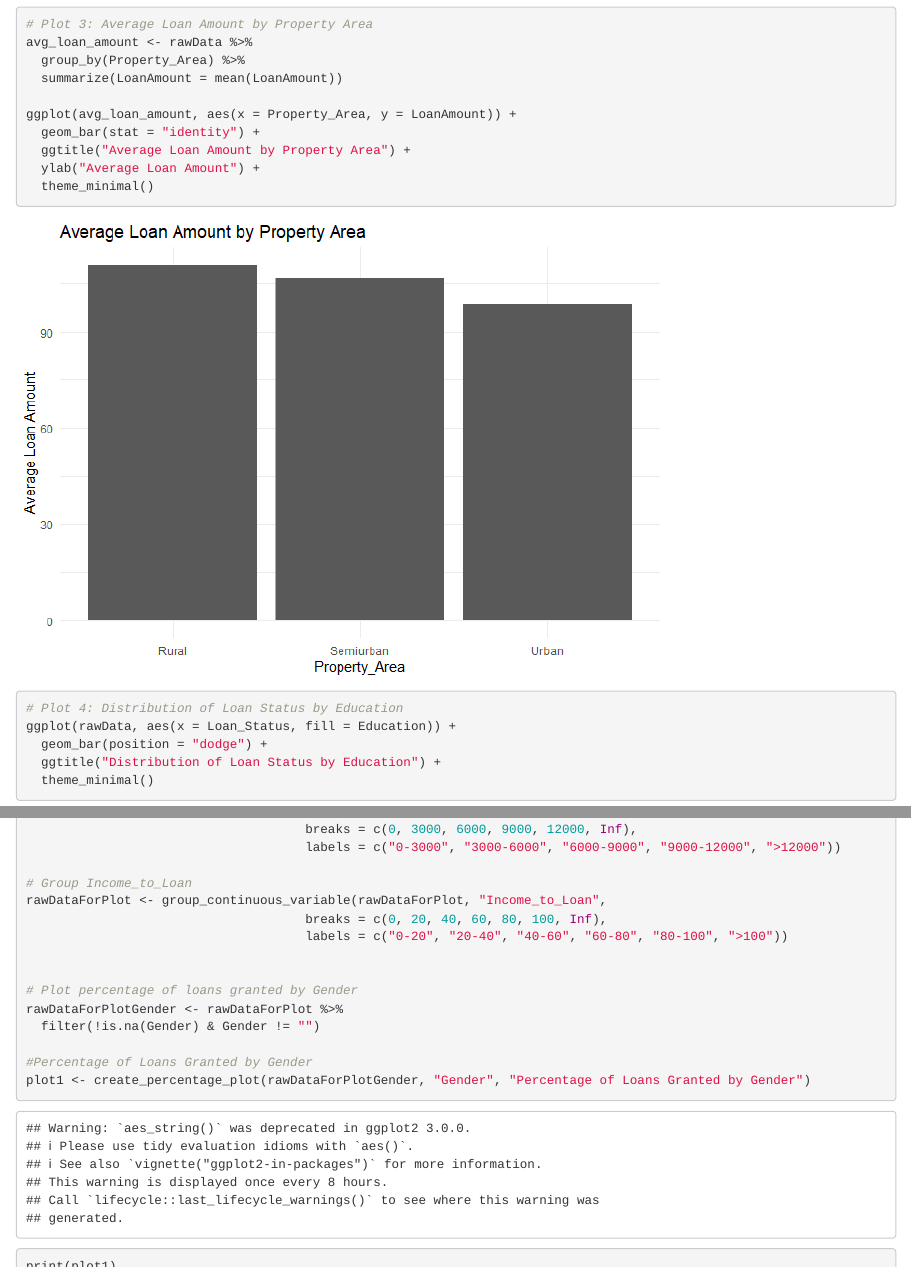
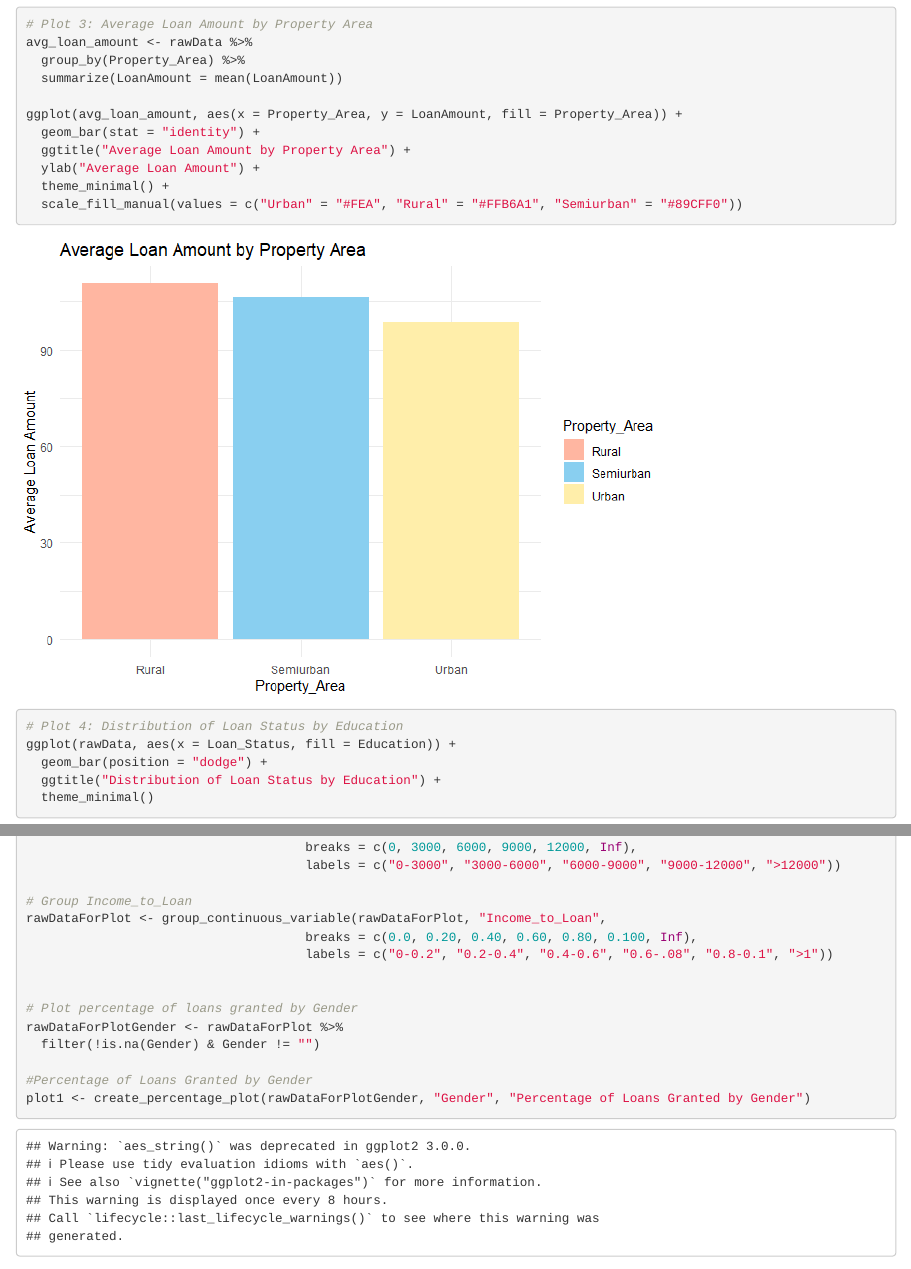
Before and after one commit to Timbo003/E-Business-Loan-Status-Prediction, an R Markdown document (E-Business-Loan-Status-Prediction.Rmd): the page in a window 1100 px wide, from 3390 px down, and a second part further down, joined at a grey line. The pictures show the output file E-Business-Loan-Status-Prediction.html that the author committed with the source, opened offline.

Commit message:
Final Push v4

```diff
--- a/E-Business-Loan-Status-Prediction.Rmd
+++ b/E-Business-Loan-Status-Prediction.Rmd
@@ -74,11 +76,12 @@ avg_loan_amount <- rawData %>%
   group_by(Property_Area) %>%
   summarize(LoanAmount = mean(LoanAmount))
 
-ggplot(avg_loan_amount, aes(x = Property_Area, y = LoanAmount)) +
+ggplot(avg_loan_amount, aes(x = Property_Area, y = LoanAmount, fill = Property_Area)) +
   geom_bar(stat = "identity") +
   ggtitle("Average Loan Amount by Property Area") +
   ylab("Average Loan Amount") +
-  theme_minimal()
+  theme_minimal() +
+  scale_fill_manual(values = c("Urban" = "#FEA", "Rural" = "#FFB6A1", "Semiurban" = "#89CFF0"))
 
 # Plot 4: Distribution of Loan Status by Education
 ggplot(rawData, aes(x = Loan_Status, fill = Education)) +
@@ -495,8 +498,8 @@ rawDataForPlot <- group_continuous_variable(rawDataForPlot, "Total_Income",
 
 # Group Income_to_Loan
 rawDataForPlot <- group_continuous_variable(rawDataForPlot, "Income_to_Loan",
-                                     breaks = c(0, 20, 40, 60, 80, 100, Inf),
-                                     labels = c("0-20", "20-40", "40-60", "60-80", "80-100", ">100"))
+                                     breaks = c(0.0, 0.20, 0.40, 0.60, 0.80, 0.100, Inf),
+                                     labels = c("0-0.2", "0.2-0.4", "0.4-0.6", "0.6-.08", "0.8-0.1", ">1"))
 
 
 # Plot percentage of loans granted by Gender
```
Also changed, not shown: E-Business-Loan-Status-Prediction.html, E-Business-Loan-Status-Prediction.md, E-Business-Loan-Status-Prediction_files/figure-html/unnamed-chunk-4-3.png, E-Business-Loan-Status-Prediction_files/figure-html/unnamed-chunk-5-19.png, E-Business-Loan-Status-Prediction_files/figure-html/unnamed-chunk-5-20.png, E-Business-Loan-Status-Prediction_files/figure-html/unnamed-chunk-5-37.png, E-Business-Loan-Status-Prediction.Rmd (4 more changed lines).
